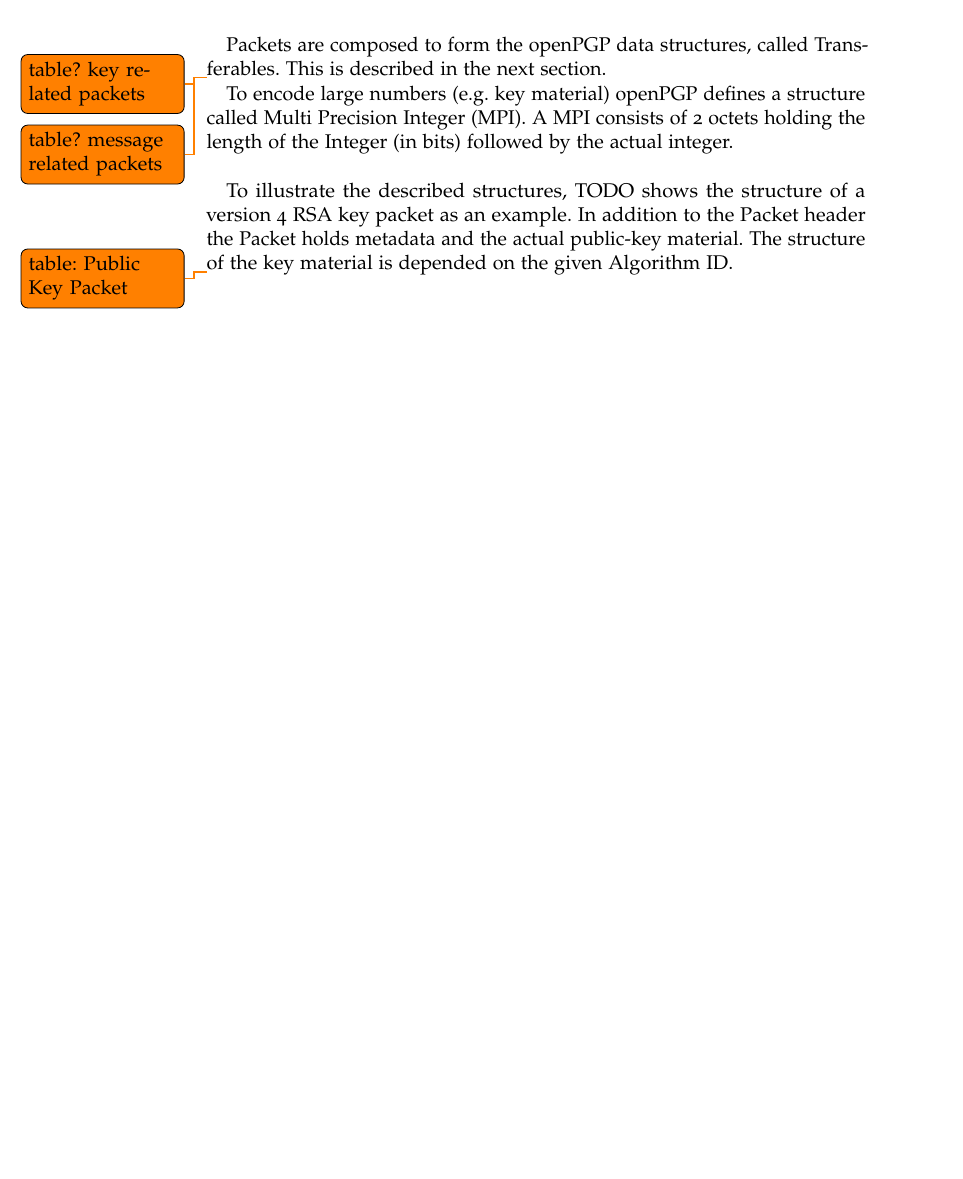
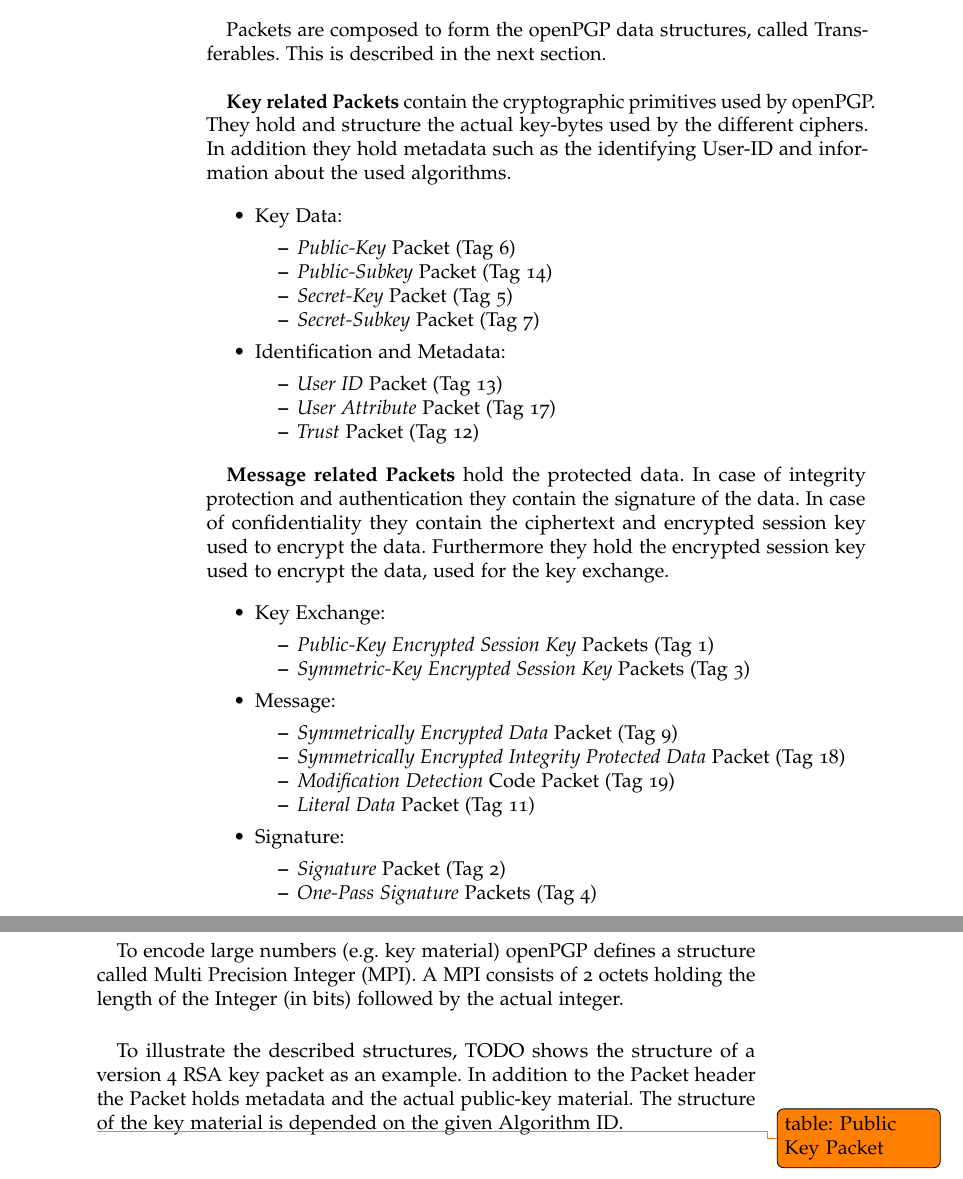
Before and after one commit to stefan2904/bakk-thesis, a LaTeX thesis (main.tex, which reads 4-theOpenPGPmessageFormat.tex): part of page 22 of 40 before the commit and two parts of pages 22 and 23 of 40 after it, the two joined at a grey line, cut so that both start at the same text, the shorter picture padded with empty space. Compiled offline with pdfLaTeX; an older LaTeX class or package is replaced by its successor.

Commit message:
added openpgp packet listing

```diff
--- a/4-theOpenPGPmessageFormat.tex
+++ b/4-theOpenPGPmessageFormat.tex
@@ -39,9 +39,48 @@
 
-Packets are composed to form the openPGP data structures, called Transferables. This is described in the next section.
+Packets are composed to form the openPGP data structures, called Transferables. This is described in the next section. \\
 
-\todo{table? key related packets}
+\textbf{Key related Packets} contain the cryptographic primitives used by openPGP. They hold and structure the actual key-bytes used by the different ciphers. In addition they hold metadata such as the identifying User-ID and information about the used algorithms.
 
-\todo{table? message related packets}
+\begin{itemize}
+	\item Key Data:
+	\begin{itemize}
+		\item \textit{Public-Key} Packet (Tag 6)
+		\item \textit{Public-Subkey} Packet (Tag 14)
+		\item \textit{Secret-Key} Packet (Tag 5)
+		\item \textit{Secret-Subkey} Packet (Tag 7)
+	\end{itemize}
+	\item Identification and Metadata:
+	\begin{itemize}
+		\item \textit{User ID} Packet (Tag 13)
+		\item \textit{User Attribute} Packet (Tag 17)
+		\item \textit{Trust} Packet (Tag 12)
+	\end{itemize}
+\end{itemize}
+
+\textbf{Message related Packets} hold the protected data. In case of integrity protection and authentication they contain the signature of the data. In case of confidentiality they contain the ciphertext and encrypted session key used to encrypt the data.
+Furthermore they hold the encrypted session key used to encrypt the data, used for the key exchange.
+
+\begin{itemize}
+	\item Key Exchange:
+	\begin{itemize}
+		\item \textit{Public-Key Encrypted Session Key} Packets (Tag 1)
+		\item \textit{Symmetric-Key Encrypted Session Key} Packets (Tag 3)
+	\end{itemize}
+
+	\item Message:
+	\begin{itemize}
+		\item \textit{Symmetrically Encrypted Data} Packet (Tag 9)
+		\item \textit{Symmetrically Encrypted Integrity Protected Data} Packet (Tag 18)
+		\item \textit{Modification Detection} Code Packet (Tag 19)
+		\item \textit{Literal Data} Packet (Tag 11)
+	\end{itemize}
+
+	\item Signature:
+	\begin{itemize}
+		\item \textit{Signature} Packet (Tag 2)
+		\item \textit{One-Pass Signature} Packets (Tag 4)
+	\end{itemize}
+\end{itemize}
 
 To encode large numbers (e.g. key material) openPGP defines a structure called Multi Precision Integer (MPI). A MPI consists of 2 octets holding the length of the Integer (in bits) followed by the actual integer. \\
 
```
Also changed, not shown: 4-theOpenPGPmessageFormat.tex (2 more changed lines).
